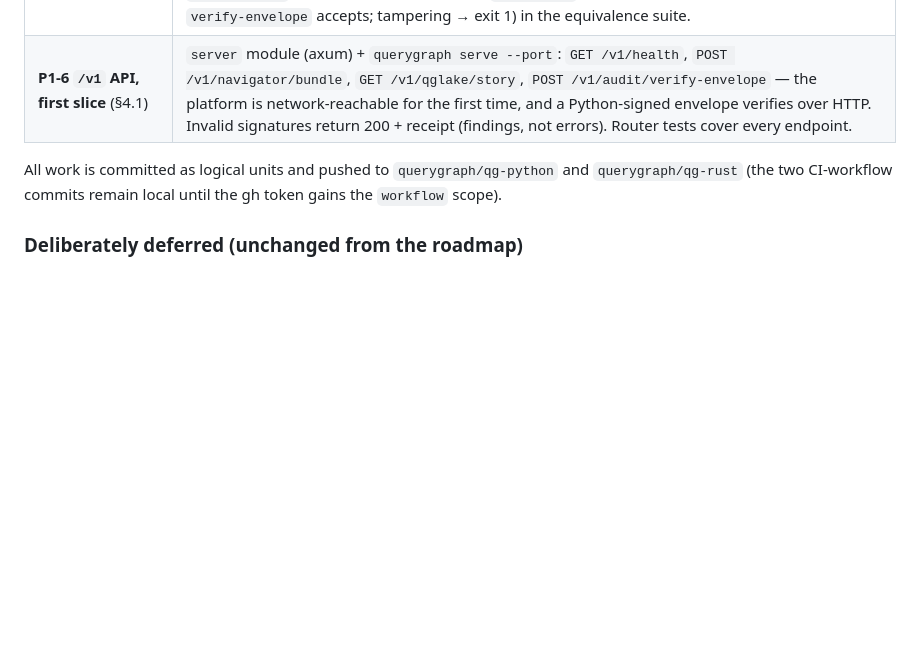
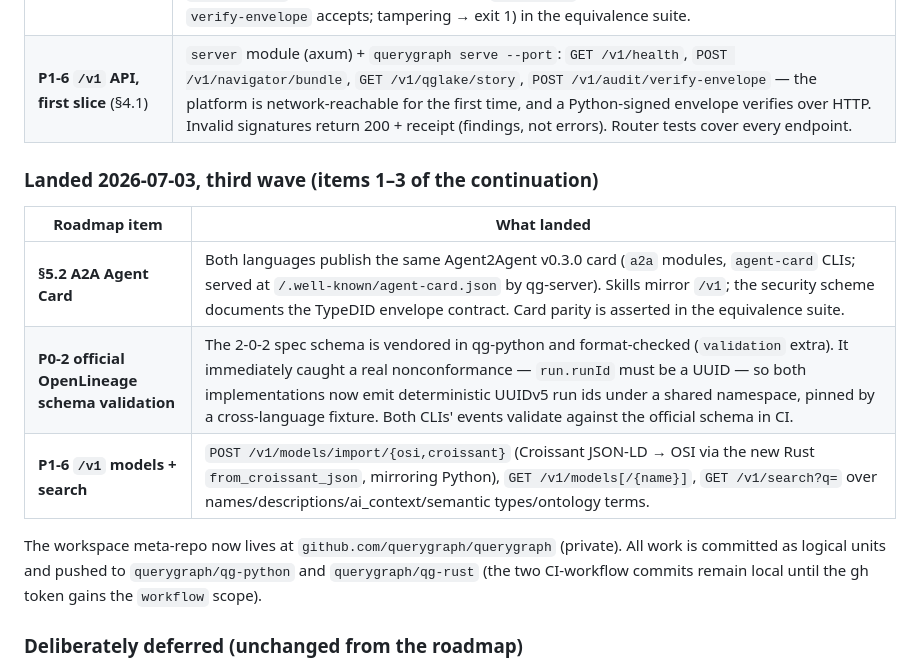
Before and after one commit to querygraph/querygraph, a Markdown page: FABLE-REVIEW-1.md, the part around the change. GitHub-like rendering; blank space fills up the shorter version.

Commit message:
review: record third implementation wave (A2A, schema validation, /v1 models+search)
Co-Authored-By: Claude Fable 5 <noreply@anthropic.com>
Claude-Session: https://claude.ai/code/session_01LbjfhRbRfYQKjU3ovrWHWr

```diff
--- a/FABLE-REVIEW-1.md
+++ b/FABLE-REVIEW-1.md
@@ -449,9 +449,18 @@ server boots on stdio).
 | **Cross-language signature verification** | `qg-rust` `agent::interop`: resolves Python's `did:key` verification methods, reconstructs the documented `querygraph-typedid-signing-v1` payload, verifies with `ed25519-dalek`, and recomputes Python's canonical payload JSON byte-exactly (`sort_keys` + compact separators + `ensure_ascii` escaping). Golden fixture in `cargo test`; live round-trip (Python signs → Rust `verify-envelope` accepts; tampering → exit 1) in the equivalence suite. |
 | **P1-6 `/v1` API, first slice** (§4.1) | `server` module (axum) + `querygraph serve --port`: `GET /v1/health`, `POST /v1/navigator/bundle`, `GET /v1/qglake/story`, `POST /v1/audit/verify-envelope` — the platform is network-reachable for the first time, and a Python-signed envelope verifies over HTTP. Invalid signatures return 200 + receipt (findings, not errors). Router tests cover every endpoint. |
 
-All work is committed as logical units and pushed to `querygraph/qg-python`
-and `querygraph/qg-rust` (the two CI-workflow commits remain local until the
-gh token gains the `workflow` scope).
+### Landed 2026-07-03, third wave (items 1–3 of the continuation)
+
+| Roadmap item | What landed |
+|---|---|
+| **§5.2 A2A Agent Card** | Both languages publish the same Agent2Agent v0.3.0 card (`a2a` modules, `agent-card` CLIs; served at `/.well-known/agent-card.json` by qg-server). Skills mirror `/v1`; the security scheme documents the TypeDID envelope contract. Card parity is asserted in the equivalence suite. |
+| **P0-2 official OpenLineage schema validation** | The 2-0-2 spec schema is vendored in qg-python and format-checked (`validation` extra). It immediately caught a real nonconformance — `run.runId` must be a UUID — so both implementations now emit deterministic UUIDv5 run ids under a shared namespace, pinned by a cross-language fixture. Both CLIs' events validate against the official schema in CI. |
+| **P1-6 `/v1` models + search** | `POST /v1/models/import/{osi,croissant}` (Croissant JSON-LD → OSI via the new Rust `from_croissant_json`, mirroring Python), `GET /v1/models[/{name}]`, `GET /v1/search?q=` over names/descriptions/ai_context/semantic types/ontology terms. |
+
+The workspace meta-repo now lives at `github.com/querygraph/querygraph`
+(private). All work is committed as logical units and pushed to
+`querygraph/qg-python` and `querygraph/qg-rust` (the two CI-workflow commits
+remain local until the gh token gains the `workflow` scope).
 
 ### Deliberately deferred (unchanged from the roadmap)
 
```
